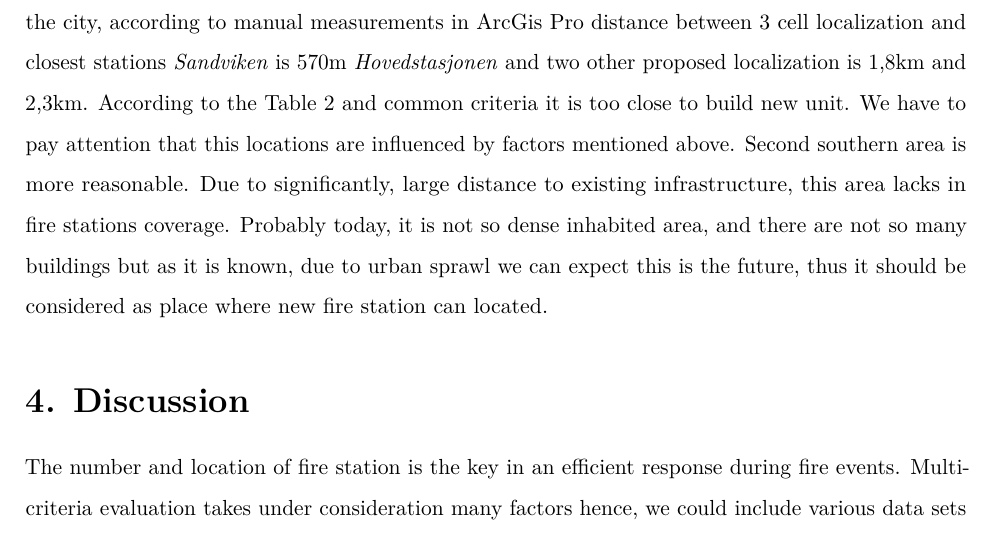
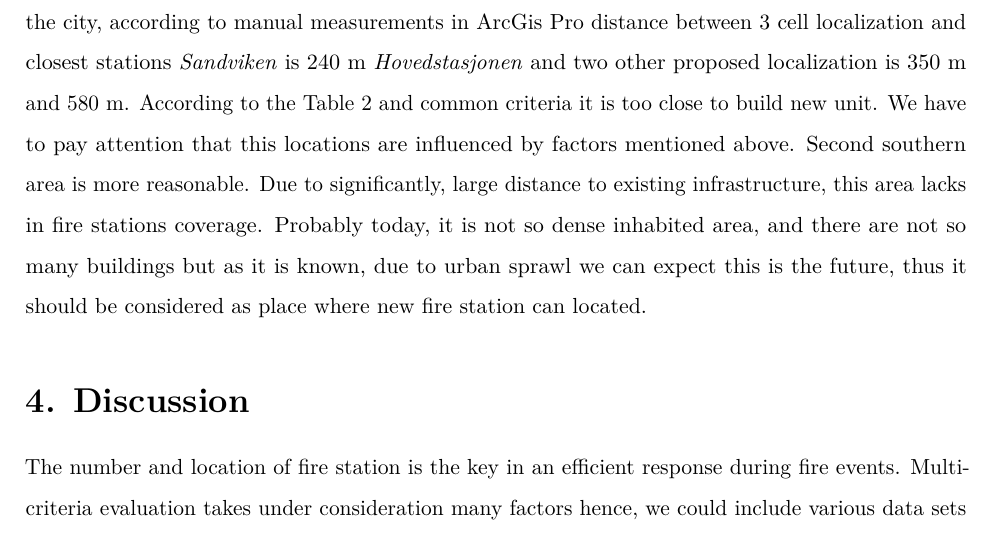
Before and after one commit to edytaBr/GEO215_project, an R Markdown document (GEO215/GEO215.Rmd): part of page 13 of 14, cut so that both start at the same text. Rendered offline with R 4.5, knitr and Pandoc, then LaTeX, with nearby package versions; some code elsewhere in the file could not run offline.

Commit message:
Update GEO215.Rmd

```diff
--- a/GEO215/GEO215.Rmd
+++ b/GEO215/GEO215.Rmd
@@ -270,7 +270,7 @@ Table: Reclassification values for raster layers.
 \setstretch{1.5}
 
 The final suitability map presents areas which are high suitable (Figure 6, orange areas) and Low suitable (blue). According to conducted calculations (Zonal geometry as table) suitable area stands for 4,8km (3% of total analysed area) and less suitable area stands for 150,75km (97%). According to the map, we can emphasize two main areas for new fir station locations. One is located in the city, second one is located in southern part of analysed area. First one is mainly determined due to high density of people and buildings as well as close proximity to fire hazards areas. Southern part of high suitable areas is determined mainly due to large distance from existing fire stations units.
-In the city, according to manual measurements in ArcGis Pro distance between 3 cell localization and closest stations *Sandviken* is 570m  *Hovedstasjonen* and two other proposed localization is 1,8km and 2,3km. According to the Table 2 and common criteria it is too close to build new unit. We have to pay attention that this locations are influenced by factors mentioned above. Second southern area is more reasonable. Due to significantly, large distance to existing infrastructure, this area lacks in fire stations coverage. Probably today, it is not so dense inhabited area, and there are not so many buildings but as it is known, due to urban sprawl we can expect this is the future, thus it should be considered as place where new fire station can located.
+In the city, according to manual measurements in ArcGis Pro distance between 3 cell localization and closest stations *Sandviken* is 240 m  *Hovedstasjonen* and two other proposed localization is 350 m and 580 m. According to the Table 2 and common criteria it is too close to build new unit. We have to pay attention that this locations are influenced by factors mentioned above. Second southern area is more reasonable. Due to significantly, large distance to existing infrastructure, this area lacks in fire stations coverage. Probably today, it is not so dense inhabited area, and there are not so many buildings but as it is known, due to urban sprawl we can expect this is the future, thus it should be considered as place where new fire station can located.
 
 # 4. Discussion
 The number and location of fire station is the key in an efficient response during fire events. Multi-criteria evaluation takes under consideration many factors hence, we could include various data sets in study. Nevertheless, some data are not obtained from local authorities (like student housing) thus the data quality can be low.
```
